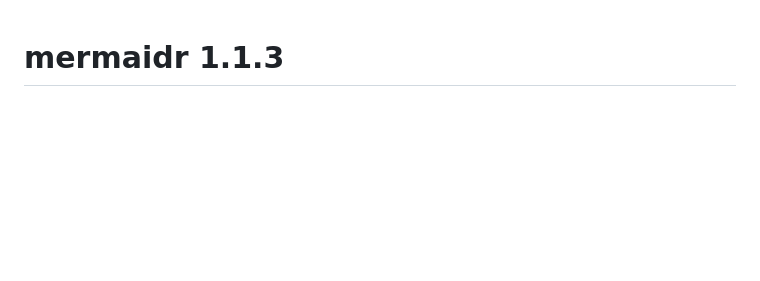
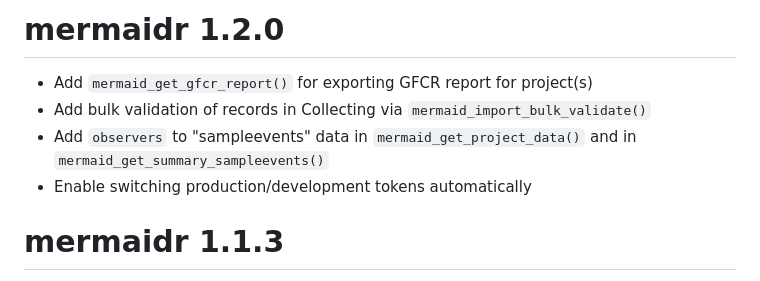
Before and after one commit to data-mermaid/mermaidr, a Markdown page: NEWS.md, the part around the change. GitHub-like rendering; blank space fills up the shorter version.

Commit message:
Update NEWS

```diff
--- a/NEWS.md
+++ b/NEWS.md
@@ -1,3 +1,10 @@
+# mermaidr 1.2.0
+
+* Add `mermaid_get_gfcr_report()` for exporting GFCR report for project(s)
+* Add bulk validation of records in Collecting via `mermaid_import_bulk_validate()`
+* Add `observers` to "sampleevents" data in `mermaid_get_project_data()` and in `mermaid_get_summary_sampleevents()`
+* Enable switching production/development tokens automatically
+
 # mermaidr 1.1.3
 
 * Add relevant life histories to `"benthiclit"` and `"benthicpqt"` methods in `mermaid_get_project_data()`
```
